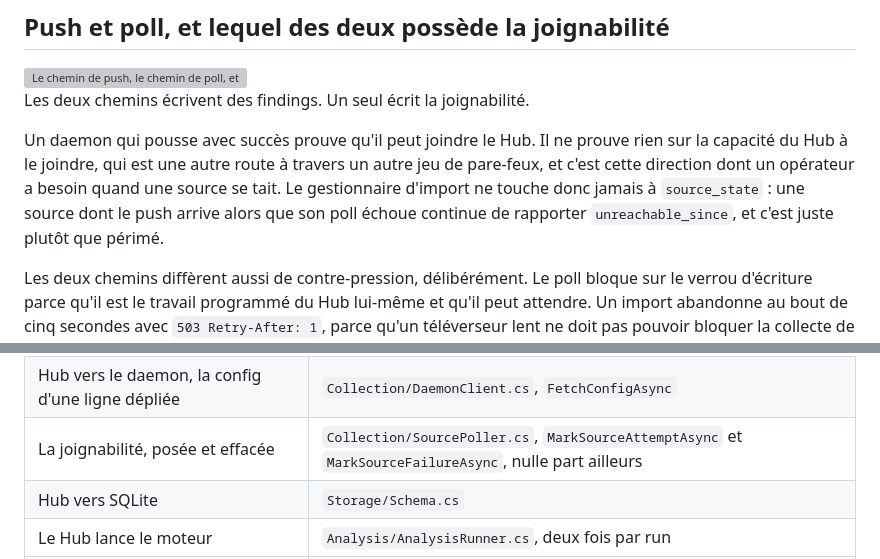
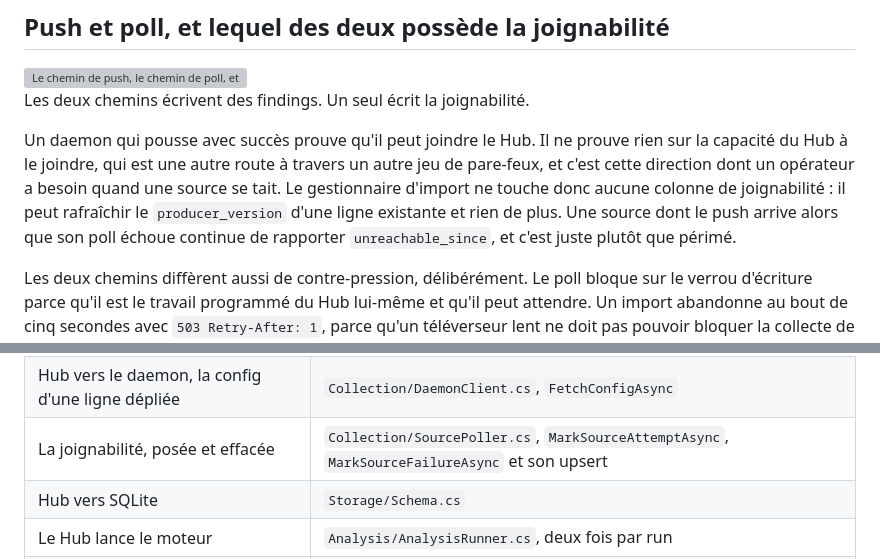
Before and after one commit to robintra/PerfSentinelHub, a Markdown page: docs/FR/ARCHITECTURE-FR.md, 2 parts joined by grey strips. Rendered like a GitHub page; grey boxes are pictures that could not be loaded.

Commit message:
docs(hub): correct which call clears source reachability

```diff
--- a/docs/FR/ARCHITECTURE-FR.md
+++ b/docs/FR/ARCHITECTURE-FR.md
@@ -35,8 +35,9 @@ Les deux chemins écrivent des findings. Un seul écrit la joignabilité.
 Un daemon qui pousse avec succès prouve qu'il peut joindre le Hub. Il ne prouve rien
 sur la capacité du Hub à le joindre, qui est une autre route à travers un autre jeu de
 pare-feux, et c'est cette direction dont un opérateur a besoin quand une source se tait.
-Le gestionnaire d'import ne touche donc jamais à `source_state` : une source dont le
-push arrive alors que son poll échoue continue de rapporter `unreachable_since`, et
+Le gestionnaire d'import ne touche donc aucune colonne de joignabilité : il peut
+rafraîchir le `producer_version` d'une ligne existante et rien de plus. Une source dont
+le push arrive alors que son poll échoue continue de rapporter `unreachable_since`, et
 c'est juste plutôt que périmé.
 
 Les deux chemins diffèrent aussi de contre-pression, délibérément. Le poll bloque sur le
@@ -145,7 +146,7 @@ correspond à un appel réel. Désigné par symbole plutôt que par ligne, un nu
 | Hub vers le daemon, le poll                       | `Collection/DaemonClient.cs`, `FetchStatusAsync` et `FetchFindingsAsync`                                |
 | Hub vers le daemon, l'export d'un run             | `Collection/DaemonClient.cs`, `FetchReportSnapshotAsync`                                                |
 | Hub vers le daemon, la config d'une ligne dépliée | `Collection/DaemonClient.cs`, `FetchConfigAsync`                                                        |
-| La joignabilité, posée et effacée                 | `Collection/SourcePoller.cs`, `MarkSourceAttemptAsync` et `MarkSourceFailureAsync`, nulle part ailleurs |
+| La joignabilité, posée et effacée                 | `Collection/SourcePoller.cs`, `MarkSourceAttemptAsync`, `MarkSourceFailureAsync` et son upsert          |
 | Hub vers SQLite                                   | `Storage/Schema.cs`                                                                                     |
 | Le Hub lance le moteur                            | `Analysis/AnalysisRunner.cs`, deux fois par run                                                         |
 | Le moteur écrit le rapport                        | `Analysis/AnalysisRunner.cs`                                                                            |
```
Also changed, not shown: docs/ARCHITECTURE.md (+3 -2 lines).
